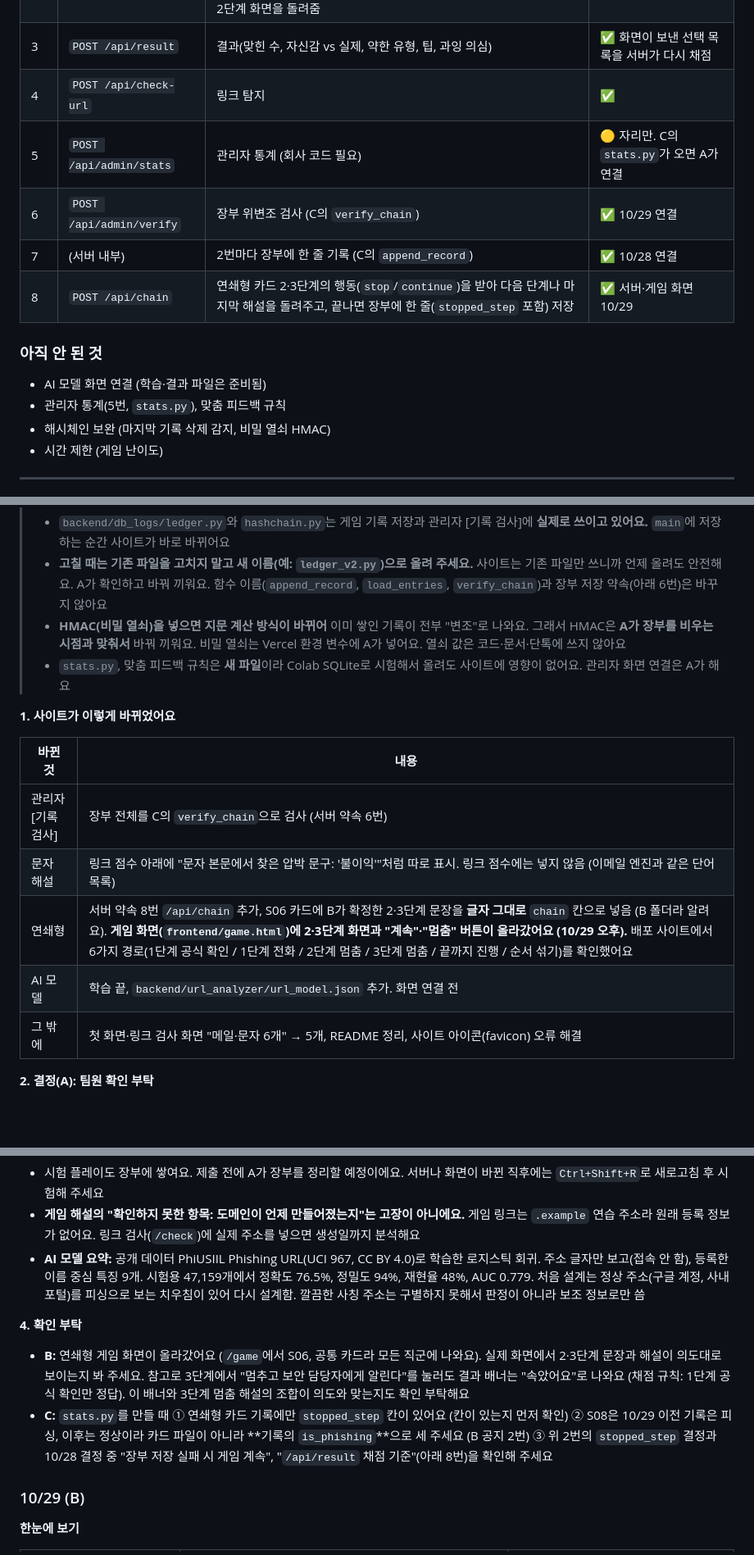
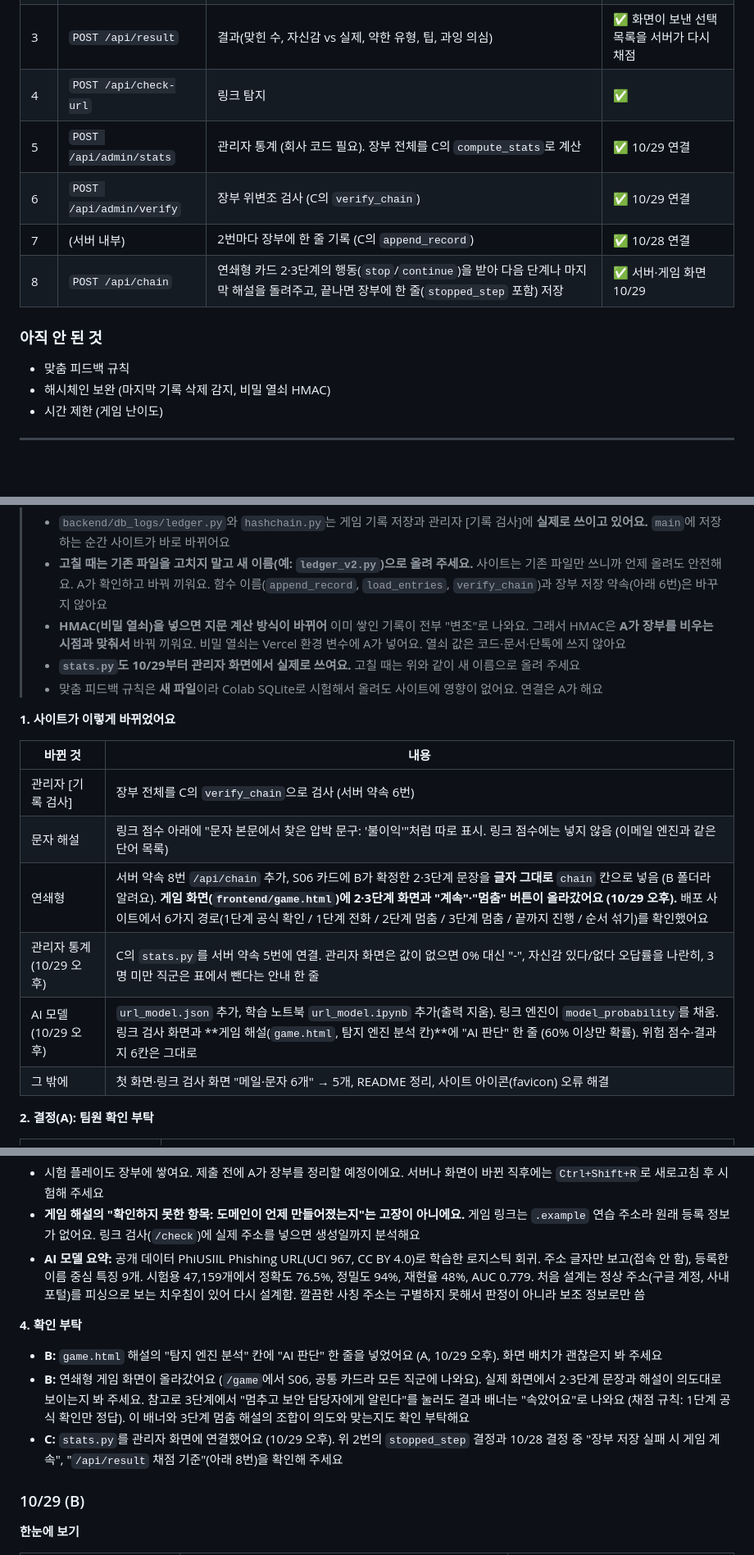
Before and after one commit to mandoo-roid/CatchPhish, a Markdown page: docs/AI_인수인계.md, 3 parts joined by grey strips. Shown at 82% size. GitHub-like rendering; blank space fills up the shorter version.

```diff
--- a/docs/AI_인수인계.md
+++ b/docs/AI_인수인계.md
@@ -141,15 +144,14 @@ docs/
 | 2 | `POST /api/answer` | 고른 행동을 서버가 채점, 해설·탐지 엔진 결과·문자 본문 압박 문구(`text_clues`) 돌려줌. 연쇄형 카드에서 새 화면이 링크 열기를 고르면 2단계 화면을 돌려줌 | ✅ |
 | 3 | `POST /api/result` | 결과(맞힌 수, 자신감 vs 실제, 약한 유형, 팁, 과잉 의심) | ✅ 화면이 보낸 선택 목록을 서버가 다시 채점 |
 | 4 | `POST /api/check-url` | 링크 탐지 | ✅ |
-| 5 | `POST /api/admin/stats` | 관리자 통계 (회사 코드 필요) | 🟡 자리만. C의 `stats.py`가 오면 A가 연결 |
+| 5 | `POST /api/admin/stats` | 관리자 통계 (회사 코드 필요). 장부 전체를 C의 `compute_stats`로 계산 | ✅ 10/29 연결 |
 | 6 | `POST /api/admin/verify` | 장부 위변조 검사 (C의 `verify_chain`) | ✅ 10/29 연결 |
 | 7 | (서버 내부) | 2번마다 장부에 한 줄 기록 (C의 `append_record`) | ✅ 10/28 연결 |
 | 8 | `POST /api/chain` | 연쇄형 카드 2·3단계의 행동(`stop`/`continue`)을 받아 다음 단계나 마지막 해설을 돌려주고, 끝나면 장부에 한 줄(`stopped_step` 포함) 저장 | ✅ 서버·게임 화면 10/29 |
 
 ### 아직 안 된 것
 
-- AI 모델 화면 연결 (학습·결과 파일은 준비됨)
-- 관리자 통계(5번, `stats.py`), 맞춤 피드백 규칙
+- 맞춤 피드백 규칙
 - 해시체인 보완 (마지막 기록 삭제 감지, 비밀 열쇠 HMAC)
 - 시간 제한 (게임 난이도)
 
@@ -163,7 +165,8 @@ docs/
 > - `backend/db_logs/ledger.py`와 `hashchain.py`는 게임 기록 저장과 관리자 [기록 검사]에 **실제로 쓰이고 있어요.** `main`에 저장하는 순간 사이트가 바로 바뀌어요
 > - **고칠 때는 기존 파일을 고치지 말고 새 이름(예: `ledger_v2.py`)으로 올려 주세요.** 사이트는 기존 파일만 쓰니까 언제 올려도 안전해요. A가 확인하고 바꿔 끼워요. 함수 이름(`append_record`, `load_entries`, `verify_chain`)과 장부 저장 약속(아래 6번)은 바꾸지 않아요
 > - **HMAC(비밀 열쇠)을 넣으면 지문 계산 방식이 바뀌어** 이미 쌓인 기록이 전부 "변조"로 나와요. 그래서 HMAC은 **A가 장부를 비우는 시점과 맞춰서** 바꿔 끼워요. 비밀 열쇠는 Vercel 환경 변수에 A가 넣어요. 열쇠 값은 코드·문서·단톡에 쓰지 않아요
-> - `stats.py`, 맞춤 피드백 규칙은 **새 파일**이라 Colab SQLite로 시험해서 올려도 사이트에 영향이 없어요. 관리자 화면 연결은 A가 해요
+> - **`stats.py`도 10/29부터 관리자 화면에서 실제로 쓰여요.** 고칠 때는 위와 같이 새 이름으로 올려 주세요
+> - 맞춤 피드백 규칙은 **새 파일**이라 Colab SQLite로 시험해서 올려도 사이트에 영향이 없어요. 연결은 A가 해요
 
 **1. 사이트가 이렇게 바뀌었어요**
 
@@ -172,7 +175,8 @@ docs/
 | 관리자 [기록 검사] | 장부 전체를 C의 `verify_chain`으로 검사 (서버 약속 6번) |
 | 문자 해설 | 링크 점수 아래에 "문자 본문에서 찾은 압박 문구: '불이익'"처럼 따로 표시. 링크 점수에는 넣지 않음 (이메일 엔진과 같은 단어 목록) |
 | 연쇄형 | 서버 약속 8번 `/api/chain` 추가, S06 카드에 B가 확정한 2·3단계 문장을 **글자 그대로** `chain` 칸으로 넣음 (B 폴더라 알려요). **게임 화면(`frontend/game.html`)에 2·3단계 화면과 "계속"·"멈춤" 버튼이 올라갔어요 (10/29 오후).** 배포 사이트에서 6가지 경로(1단계 공식 확인 / 1단계 전화 / 2단계 멈춤 / 3단계 멈춤 / 끝까지 진행 / 순서 섞기)를 확인했어요 |
-| AI 모델 | 학습 끝, `backend/url_analyzer/url_model.json` 추가. 화면 연결 전 |
+| 관리자 통계 (10/29 오후) | C의 `stats.py`를 서버 약속 5번에 연결. 관리자 화면은 값이 없으면 0% 대신 "-", 자신감 있다/없다 오답률을 나란히, 3명 미만 직군은 표에서 뺀다는 안내 한 줄 |
+| AI 모델 (10/29 오후) | `url_model.json` 추가, 학습 노트북 `url_model.ipynb` 추가(출력 지움). 링크 엔진이 `model_probability`를 채움. 링크 검사 화면과 **게임 해설(`game.html`, 탐지 엔진 분석 칸)**에 "AI 판단" 한 줄 (60% 이상만 확률). 위험 점수·결과지 6칸은 그대로 |
 | 그 밖에 | 첫 화면·링크 검사 화면 "메일·문자 6개" → 5개, README 정리, 사이트 아이콘(favicon) 오류 해결 |
 
 **2. 결정(A): 팀원 확인 부탁**
@@ -189,8 +193,9 @@ docs/
 - **AI 모델 요약:** 공개 데이터 PhiUSIIL Phishing URL(UCI 967, CC BY 4.0)로 학습한 로지스틱 회귀. 주소 글자만 보고(접속 안 함), 등록한 이름 중심 특징 9개. 시험용 47,159개에서 정확도 76.5%, 정밀도 94%, 재현율 48%, AUC 0.779. 처음 설계는 정상 주소(구글 계정, 사내 포털)를 피싱으로 보는 치우침이 있어 다시 설계함. 깔끔한 사칭 주소는 구별하지 못해서 판정이 아니라 보조 정보로만 씀
 
 **4. 확인 부탁**
+- **B:** `game.html` 해설의 "탐지 엔진 분석" 칸에 "AI 판단" 한 줄을 넣었어요 (A, 10/29 오후). 화면 배치가 괜찮은지 봐 주세요
 - **B:** 연쇄형 게임 화면이 올라갔어요 (`/game`에서 S06, 공통 카드라 모든 직군에 나와요). 실제 화면에서 2·3단계 문장과 해설이 의도대로 보이는지 봐 주세요. 참고로 3단계에서 "멈추고 보안 담당자에게 알린다"를 눌러도 결과 배너는 "속았어요"로 나와요 (채점 규칙: 1단계 공식 확인만 정답). 이 배너와 3단계 멈춤 해설의 조합이 의도와 맞는지도 확인 부탁해요
-- **C:** `stats.py`를 만들 때 ① 연쇄형 카드 기록에만 `stopped_step` 칸이 있어요 (칸이 있는지 먼저 확인) ② S08은 10/29 이전 기록은 피싱, 이후는 정상이라 카드 파일이 아니라 **기록의 `is_phishing`**으로 세 주세요 (B 공지 2번) ③ 위 2번의 `stopped_step` 결정과 10/28 결정 중 "장부 저장 실패 시 게임 계속", "`/api/result` 채점 기준"(아래 8번)을 확인해 주세요
+- **C:** `stats.py`를 관리자 화면에 연결했어요 (10/29 오후). 위 2번의 `stopped_step` 결정과 10/28 결정 중 "장부 저장 실패 시 게임 계속", "`/api/result` 채점 기준"(아래 8번)을 확인해 주세요
 
 ### 10/29 (B)
 
```
Also changed, not shown: other parts of docs/AI_인수인계.md (+18 -14 lines).
